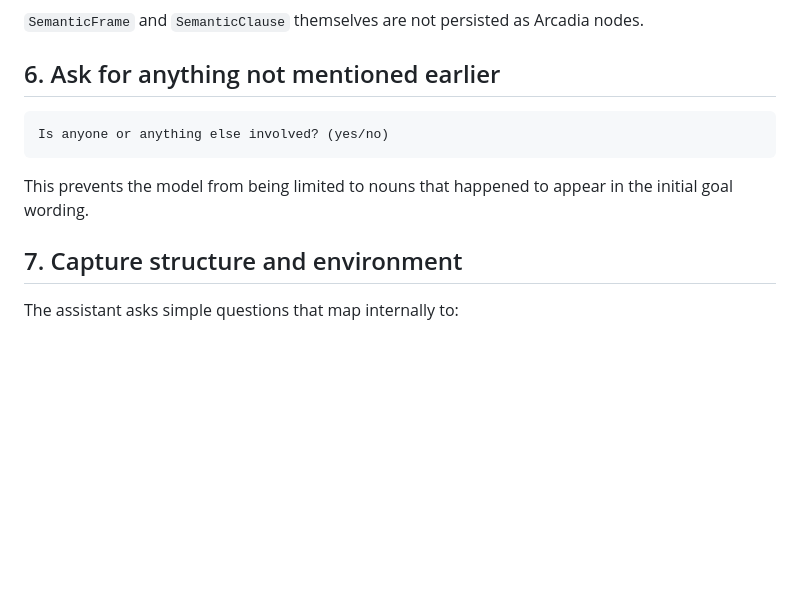
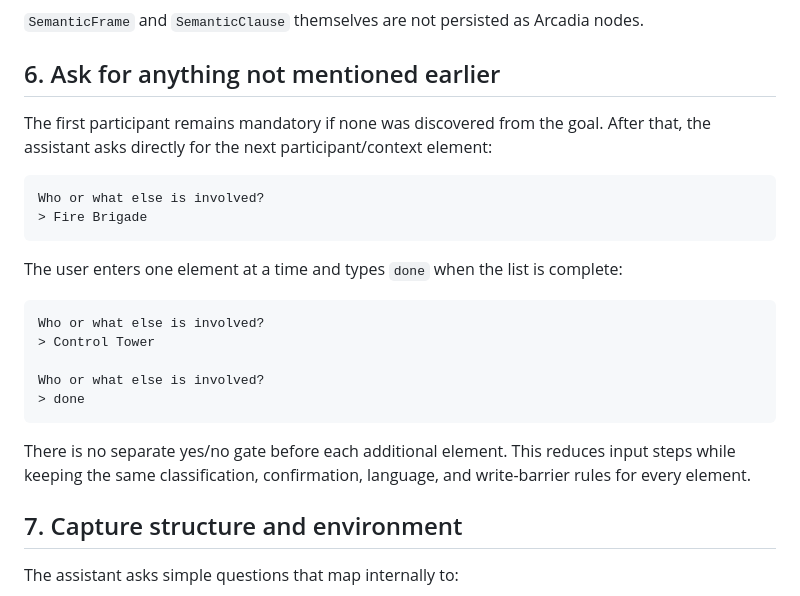
Before and after one commit to fabricionicolato1323-cyber/MBSE-App, a Markdown page: MODEL_CREATION_SEQUENCE.md, the part around the change. GitHub-like rendering; blank space fills up the shorter version.

Commit message:
Document direct participant entry flow

````diff
--- a/MODEL_CREATION_SEQUENCE.md
+++ b/MODEL_CREATION_SEQUENCE.md
@@ -106,12 +106,27 @@ nodes.
 
 ## 6. Ask for anything not mentioned earlier
 
+The first participant remains mandatory if none was discovered from the goal.
+After that, the assistant asks directly for the next participant/context element:
+
 ```text
-Is anyone or anything else involved? (yes/no)
+Who or what else is involved?
+> Fire Brigade
 ```
 
-This prevents the model from being limited to nouns that happened to appear in
-the initial goal wording.
+The user enters one element at a time and types `done` when the list is complete:
+
+```text
+Who or what else is involved?
+> Control Tower
+
+Who or what else is involved?
+> done
+```
+
+There is no separate yes/no gate before each additional element. This reduces
+input steps while keeping the same classification, confirmation, language, and
+write-barrier rules for every element.
 
 ## 7. Capture structure and environment
 
````
